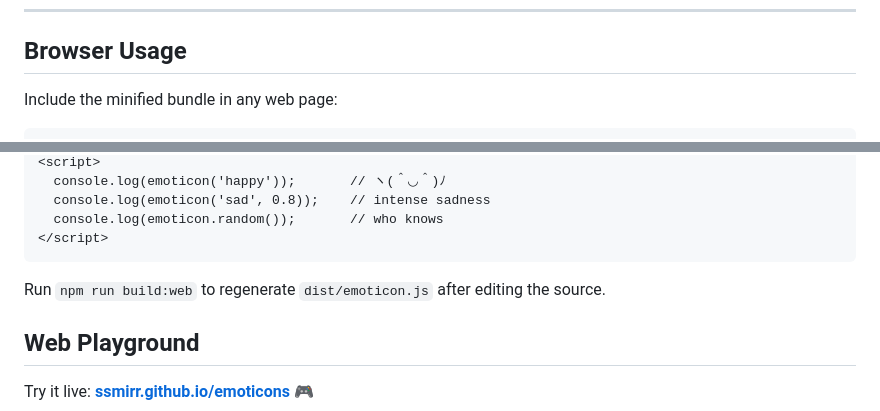
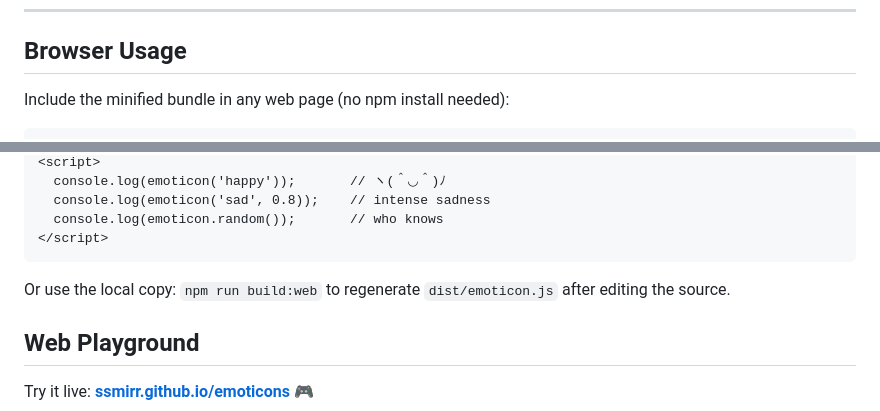
Before and after one commit to ssmirr/emoticons, a Markdown page: README.md, 2 parts joined by grey strips. Rendered like a GitHub page.

````diff
--- a/README.md
+++ b/README.md
@@ -152,6 +152,6 @@ Arms and bodies are always picked as **matched pairs** so left and right stay vi
 
 ## Browser Usage
 
-Include the minified bundle in any web page:
+Include the minified bundle in any web page (no npm install needed):
 
 ```html
@@ -163,7 +163,7 @@ Include the minified bundle in any web page:
 </script>
 ```
 
-Run `npm run build:web` to regenerate `dist/emoticon.js` after editing the source.
+Or use the local copy: `npm run build:web` to regenerate `dist/emoticon.js` after editing the source.
 
 ## Web Playground
 
````
Also changed, not shown: other parts of README.md (+1 -1 lines).
